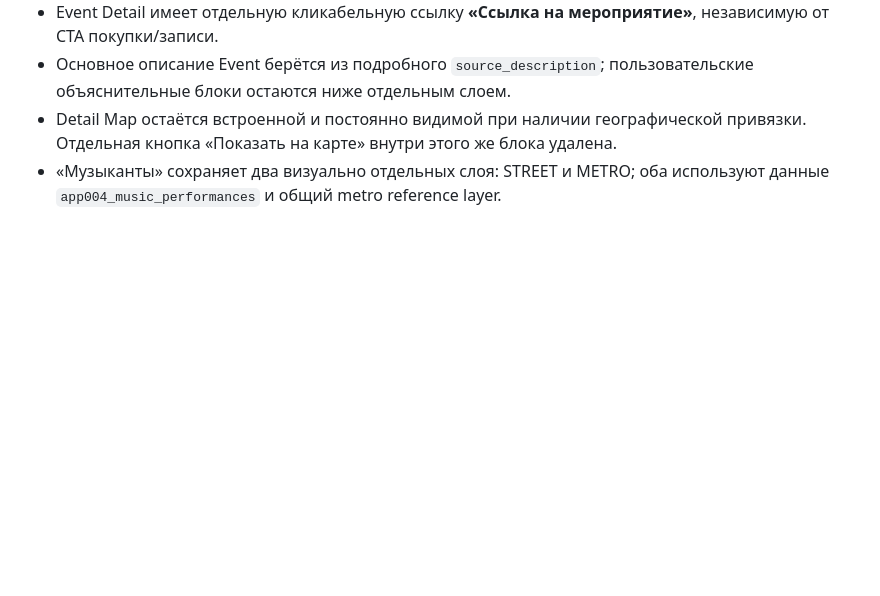
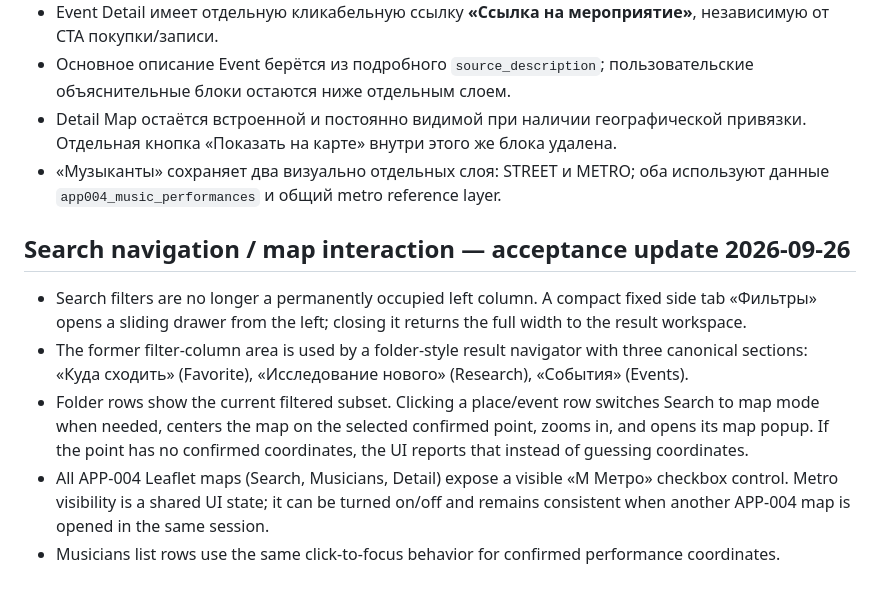
Before and after one commit to setjip-spec/APP-004-Moscow-MO, a Markdown page: docs/APP-004-VISUAL-TZ.md, the part around the change. GitHub-like rendering; blank space fills up the shorter version.

Commit message:
Document filter drawer folder navigator and map focus behavior

```diff
--- a/docs/APP-004-VISUAL-TZ.md
+++ b/docs/APP-004-VISUAL-TZ.md
@@ -746,3 +746,12 @@ https://drive.google.com/file/d/14Z0ir3ptjyUi9vVGQqqx2Ra4_7JVTVKp/view?usp=drive
 - Основное описание Event берётся из подробного `source_description`; пользовательские объяснительные блоки остаются ниже отдельным слоем.
 - Detail Map остаётся встроенной и постоянно видимой при наличии географической привязки. Отдельная кнопка «Показать на карте» внутри этого же блока удалена.
 - «Музыканты» сохраняет два визуально отдельных слоя: STREET и METRO; оба используют данные `app004_music_performances` и общий metro reference layer.
+
+
+## Search navigation / map interaction — acceptance update 2026-09-26
+
+- Search filters are no longer a permanently occupied left column. A compact fixed side tab «Фильтры» opens a sliding drawer from the left; closing it returns the full width to the result workspace.
+- The former filter-column area is used by a folder-style result navigator with three canonical sections: «Куда сходить» (Favorite), «Исследование нового» (Research), «События» (Events).
+- Folder rows show the current filtered subset. Clicking a place/event row switches Search to map mode when needed, centers the map on the selected confirmed point, zooms in, and opens its map popup. If the point has no confirmed coordinates, the UI reports that instead of guessing coordinates.
+- All APP-004 Leaflet maps (Search, Musicians, Detail) expose a visible «M Метро» checkbox control. Metro visibility is a shared UI state; it can be turned on/off and remains consistent when another APP-004 map is opened in the same session.
+- Musicians list rows use the same click-to-focus behavior for confirmed performance coordinates.
```
